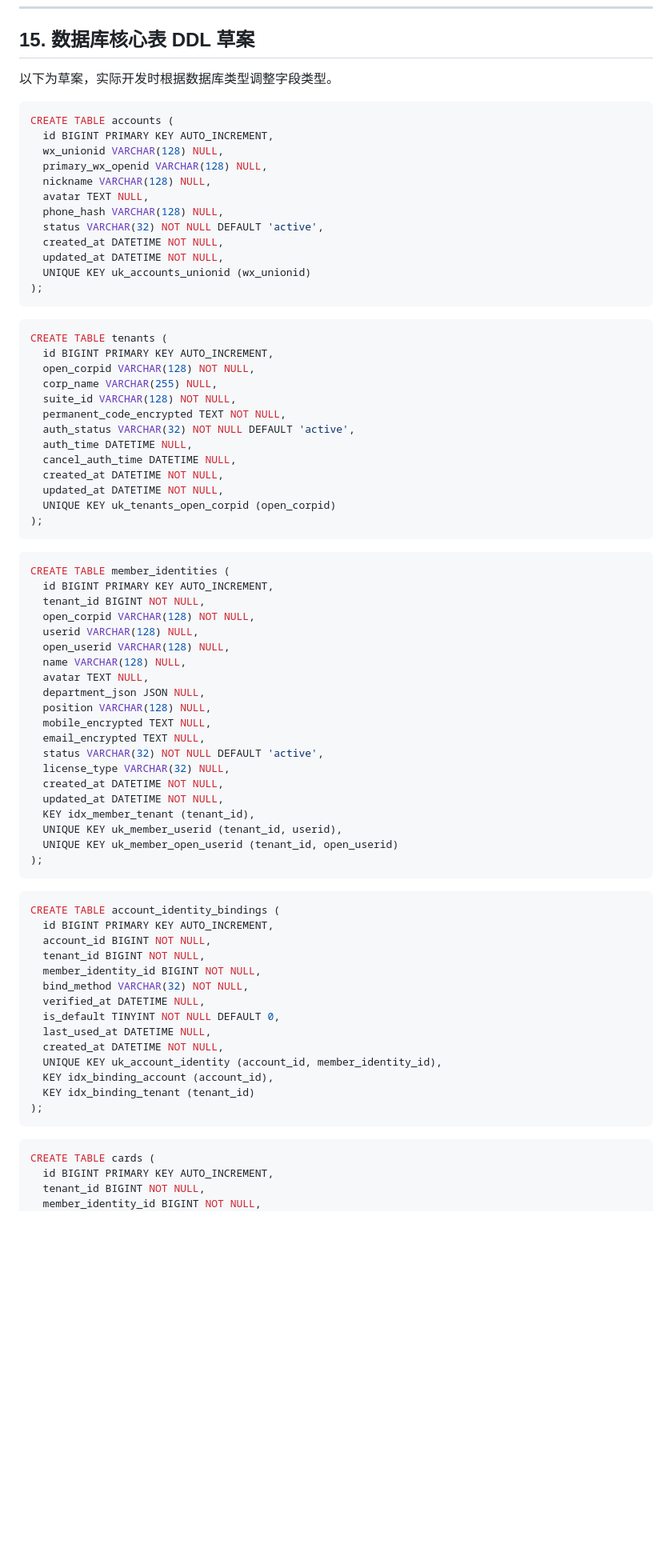
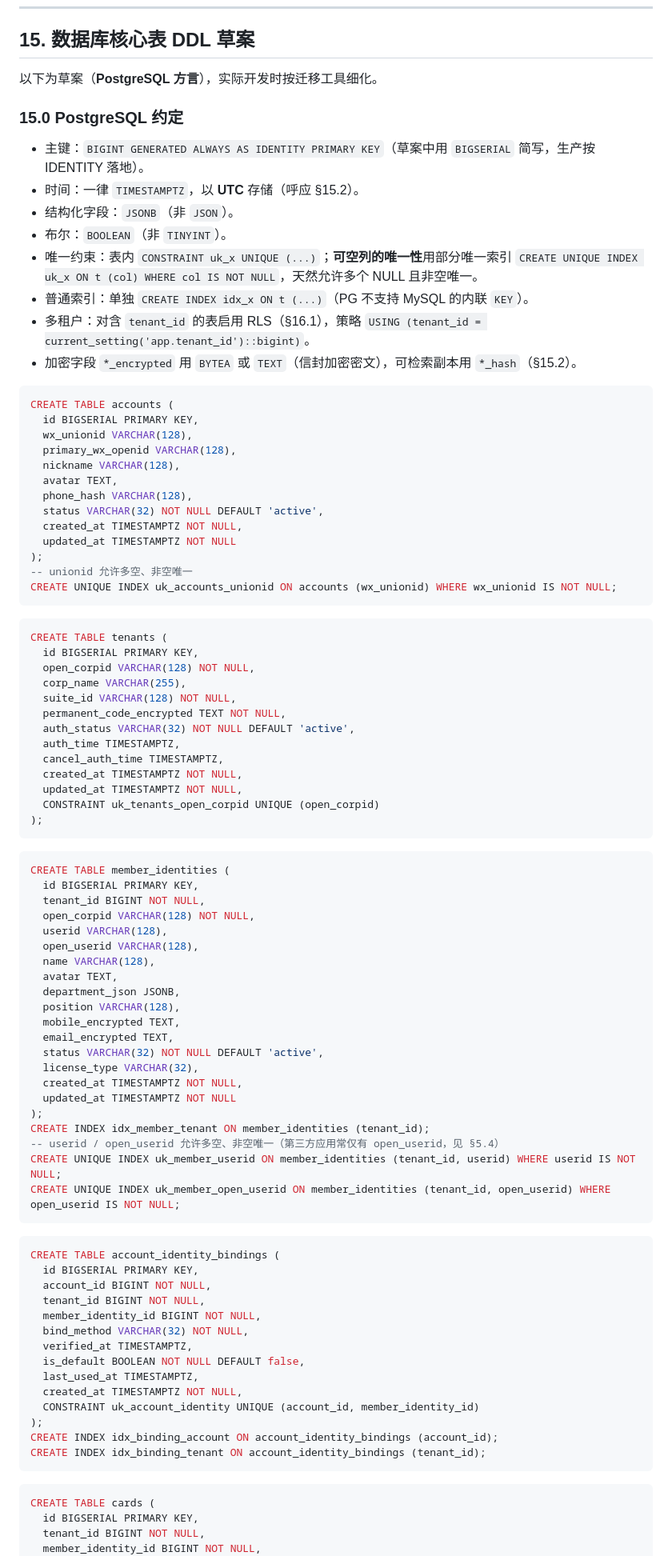
Before and after one commit to tealun/business-card-saas, a Markdown page: docs/wecom-business-card-saas-dev-doc.md, the part around one of its changes. Shown at 80% size. Drawn GitHub-style; blank space fills up the shorter version.

````diff
--- a/docs/wecom-business-card-saas-dev-doc.md
+++ b/docs/wecom-business-card-saas-dev-doc.md
@@ -1347,82 +1351,95 @@ GET /api/admin/stats/overview
 
 ## 15. 数据库核心表 DDL 草案
 
-以下为草案，实际开发时根据数据库类型调整字段类型。
+以下为草案（**PostgreSQL 方言**），实际开发时按迁移工具细化。
+
+### 15.0 PostgreSQL 约定
+
+- 主键：`BIGINT GENERATED ALWAYS AS IDENTITY PRIMARY KEY`（草案中用 `BIGSERIAL` 简写，生产按 IDENTITY 落地）。
+- 时间：一律 `TIMESTAMPTZ`，以 **UTC** 存储（呼应 §15.2）。
+- 结构化字段：`JSONB`（非 `JSON`）。
+- 布尔：`BOOLEAN`（非 `TINYINT`）。
+- 唯一约束：表内 `CONSTRAINT uk_x UNIQUE (...)`；**可空列的唯一性**用部分唯一索引 `CREATE UNIQUE INDEX uk_x ON t (col) WHERE col IS NOT NULL`，天然允许多个 NULL 且非空唯一。
+- 普通索引：单独 `CREATE INDEX idx_x ON t (...)`（PG 不支持 MySQL 的内联 `KEY`）。
+- 多租户：对含 `tenant_id` 的表启用 RLS（§16.1），策略 `USING (tenant_id = current_setting('app.tenant_id')::bigint)`。
+- 加密字段 `*_encrypted` 用 `BYTEA` 或 `TEXT`（信封加密密文），可检索副本用 `*_hash`（§15.2）。
 
 ```sql
 CREATE TABLE accounts (
-  id BIGINT PRIMARY KEY AUTO_INCREMENT,
-  wx_unionid VARCHAR(128) NULL,
-  primary_wx_openid VARCHAR(128) NULL,
-  nickname VARCHAR(128) NULL,
-  avatar TEXT NULL,
-  phone_hash VARCHAR(128) NULL,
+  id BIGSERIAL PRIMARY KEY,
+  wx_unionid VARCHAR(128),
+  primary_wx_openid VARCHAR(128),
+  nickname VARCHAR(128),
+  avatar TEXT,
+  phone_hash VARCHAR(128),
   status VARCHAR(32) NOT NULL DEFAULT 'active',
-  created_at DATETIME NOT NULL,
-  updated_at DATETIME NOT NULL,
-  UNIQUE KEY uk_accounts_unionid (wx_unionid)
+  created_at TIMESTAMPTZ NOT NULL,
+  updated_at TIMESTAMPTZ NOT NULL
 );
+-- unionid 允许多空、非空唯一
+CREATE UNIQUE INDEX uk_accounts_unionid ON accounts (wx_unionid) WHERE wx_unionid IS NOT NULL;
 ```
 
 ```sql
 CREATE TABLE tenants (
-  id BIGINT PRIMARY KEY AUTO_INCREMENT,
+  id BIGSERIAL PRIMARY KEY,
   open_corpid VARCHAR(128) NOT NULL,
-  corp_name VARCHAR(255) NULL,
+  corp_name VARCHAR(255),
   suite_id VARCHAR(128) NOT NULL,
   permanent_code_encrypted TEXT NOT NULL,
   auth_status VARCHAR(32) NOT NULL DEFAULT 'active',
-  auth_time DATETIME NULL,
-  cancel_auth_time DATETIME NULL,
-  created_at DATETIME NOT NULL,
-  updated_at DATETIME NOT NULL,
-  UNIQUE KEY uk_tenants_open_corpid (open_corpid)
+  auth_time TIMESTAMPTZ,
+  cancel_auth_time TIMESTAMPTZ,
+  created_at TIMESTAMPTZ NOT NULL,
+  updated_at TIMESTAMPTZ NOT NULL,
+  CONSTRAINT uk_tenants_open_corpid UNIQUE (open_corpid)
 );
 ```
 
 ```sql
 CREATE TABLE member_identities (
-  id BIGINT PRIMARY KEY AUTO_INCREMENT,
+  id BIGSERIAL PRIMARY KEY,
   tenant_id BIGINT NOT NULL,
   open_corpid VARCHAR(128) NOT NULL,
-  userid VARCHAR(128) NULL,
-  open_userid VARCHAR(128) NULL,
-  name VARCHAR(128) NULL,
-  avatar TEXT NULL,
-  department_json JSON NULL,
-  position VARCHAR(128) NULL,
-  mobile_encrypted TEXT NULL,
-  email_encrypted TEXT NULL,
+  userid VARCHAR(128),
+  open_userid VARCHAR(128),
+  name VARCHAR(128),
+  avatar TEXT,
+  department_json JSONB,
+  position VARCHAR(128),
+  mobile_encrypted TEXT,
+  email_encrypted TEXT,
   status VARCHAR(32) NOT NULL DEFAULT 'active',
-  license_type VARCHAR(32) NULL,
-  created_at DATETIME NOT NULL,
-  updated_at DATETIME NOT NULL,
-  KEY idx_member_tenant (tenant_id),
-  UNIQUE KEY uk_member_userid (tenant_id, userid),
-  UNIQUE KEY uk_member_open_userid (tenant_id, open_userid)
+  license_type VARCHAR(32),
+  created_at TIMESTAMPTZ NOT NULL,
+  updated_at TIMESTAMPTZ NOT NULL
 );
+CREATE INDEX idx_member_tenant ON member_identities (tenant_id);
+-- userid / open_userid 允许多空、非空唯一（第三方应用常仅有 open_userid，见 §5.4）
+CREATE UNIQUE INDEX uk_member_userid ON member_identities (tenant_id, userid) WHERE userid IS NOT NULL;
+CREATE UNIQUE INDEX uk_member_open_userid ON member_identities (tenant_id, open_userid) WHERE open_userid IS NOT NULL;
 ```
 
 ```sql
 CREATE TABLE account_identity_bindings (
-  id BIGINT PRIMARY KEY AUTO_INCREMENT,
+  id BIGSERIAL PRIMARY KEY,
   account_id BIGINT NOT NULL,
   tenant_id BIGINT NOT NULL,
   member_identity_id BIGINT NOT NULL,
   bind_method VARCHAR(32) NOT NULL,
-  verified_at DATETIME NULL,
-  is_default TINYINT NOT NULL DEFAULT 0,
-  last_used_at DATETIME NULL,
-  created_at DATETIME NOT NULL,
-  UNIQUE KEY uk_account_identity (account_id, member_identity_id),
-  KEY idx_binding_account (account_id),
-  KEY idx_binding_tenant (tenant_id)
+  verified_at TIMESTAMPTZ,
+  is_default BOOLEAN NOT NULL DEFAULT false,
+  last_used_at TIMESTAMPTZ,
+  created_at TIMESTAMPTZ NOT NULL,
+  CONSTRAINT uk_account_identity UNIQUE (account_id, member_identity_id)
 );
+CREATE INDEX idx_binding_account ON account_identity_bindings (account_id);
+CREATE INDEX idx_binding_tenant ON account_identity_bindings (tenant_id);
 ```
 
 ```sql
 CREATE TABLE cards (
-  id BIGINT PRIMARY KEY AUTO_INCREMENT,
+  id BIGSERIAL PRIMARY KEY,
   tenant_id BIGINT NOT NULL,
   member_identity_id BIGINT NOT NULL,
   slug VARCHAR(64) NOT NULL,
````
Also changed, not shown: other parts of docs/wecom-business-card-saas-dev-doc.md (+200 -188 lines).
